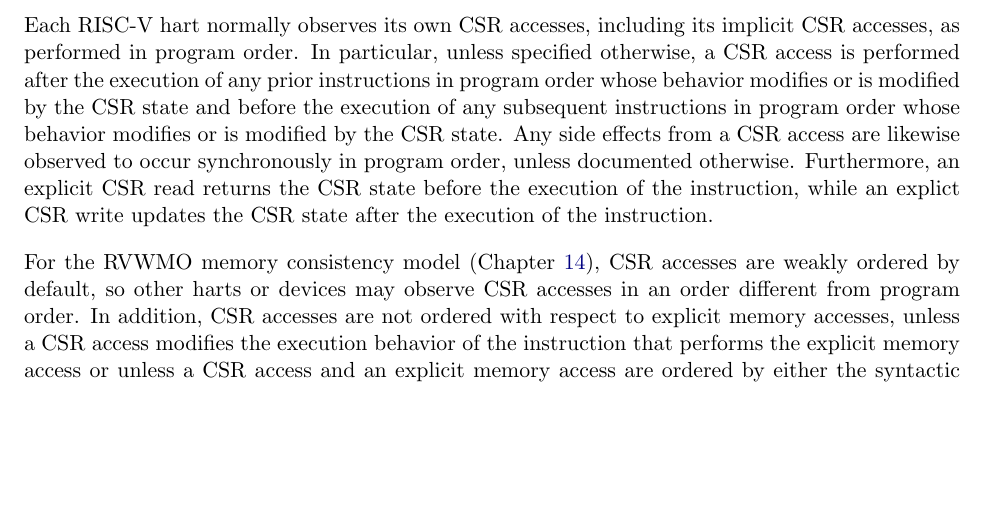
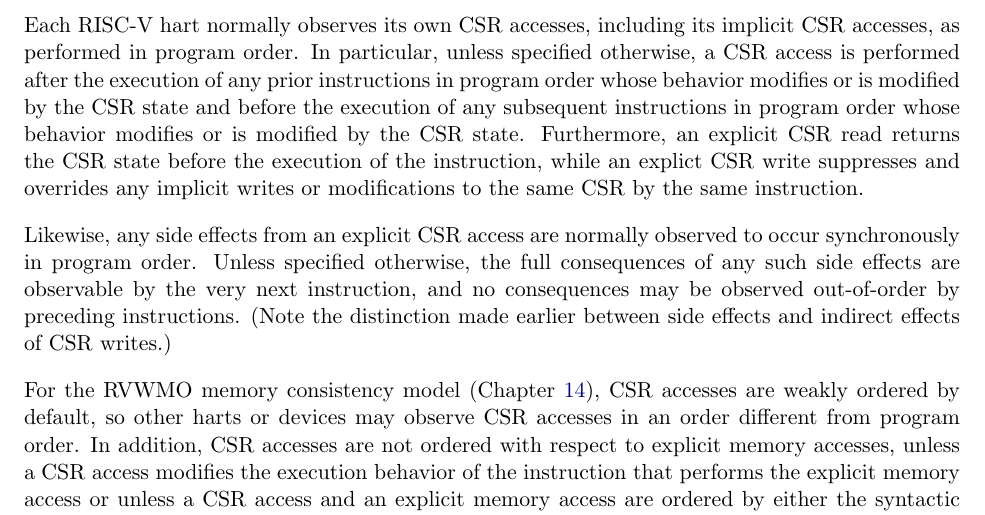
Before and after one commit to riscv/riscv-isa-manual, a LaTeX thesis (src/riscv-spec.tex, which reads src/csr.tex): part of page 75 of 236, cut so that both start at the same text, the shorter picture padded with empty space. Compiled offline with pdfLaTeX.

Commit message:
Further clarified the program order of CSR accesses

```diff
--- a/src/csr.tex
+++ b/src/csr.tex
@@ -164,12 +164,18 @@ after the execution of any prior instructions in program order whose behavior
 modifies or is modified by the CSR state and before the execution of any
 subsequent instructions in program order whose behavior modifies or is modified
 by the CSR state.
-Any side effects from a CSR access are likewise observed to occur
-synchronously in program order, unless documented otherwise.
 Furthermore, an explicit CSR read returns the
 CSR state before the execution of the instruction, while an
-explict CSR write updates the CSR state after the execution of the
-instruction.
+explict CSR write suppresses and overrides any implicit writes or
+modifications to the same CSR by the same instruction.
+
+Likewise, any side effects from an explicit CSR access are normally
+observed to occur synchronously in program order.
+Unless specified otherwise, the full consequences of any such side
+effects are observable by the very next instruction, and no consequences
+may be observed out-of-order by preceding instructions.
+(Note the distinction made earlier between side effects and indirect
+effects of CSR writes.)
 
 For the RVWMO memory consistency model (Chapter~\ref{ch:memorymodel}),
 CSR accesses are weakly ordered by default,
```
